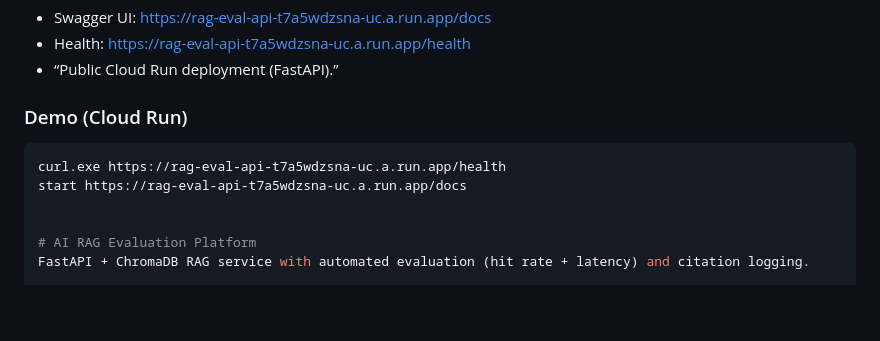
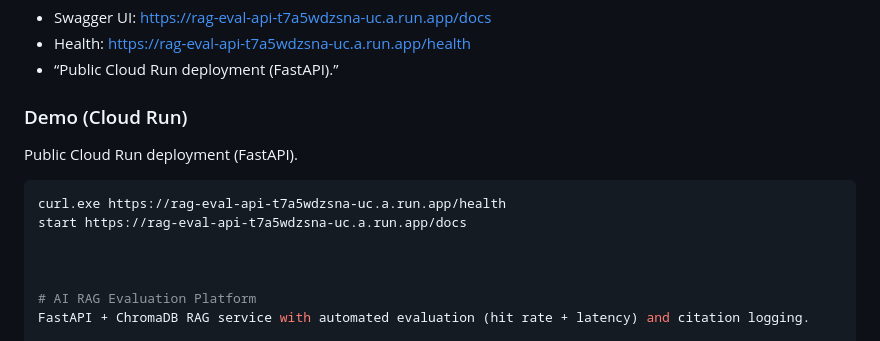
Before and after one commit to Electricpaper77/ai-rag-eval-platform, a Markdown page: README.md, the part around the change. GitHub-like rendering; blank space fills up the shorter version.

Commit message:
Polish README Cloud Run demo formatting

````diff
--- a/README.md
+++ b/README.md
@@ -31,9 +31,13 @@ The first run downloads the embedding model; subsequent runs execute in millisec
 - “Public Cloud Run deployment (FastAPI).”
 
 ### Demo (Cloud Run)
+
+Public Cloud Run deployment (FastAPI).
+
 ```powershell
 curl.exe https://rag-eval-api-t7a5wdzsna-uc.a.run.app/health
 start https://rag-eval-api-t7a5wdzsna-uc.a.run.app/docs
+
 
 
 # AI RAG Evaluation Platform
````
